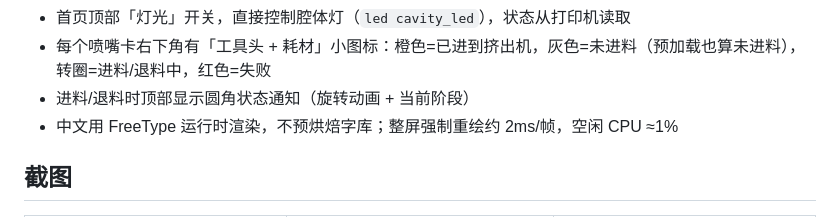
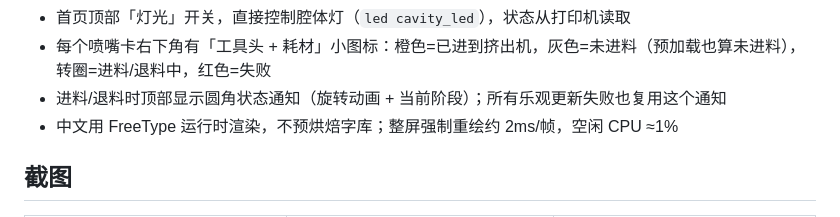
Before and after one commit to jkl8808/skreeu1, a Markdown page: README.md, the part around the change. GitHub-like rendering.

```diff
--- a/README.md
+++ b/README.md
@@ -26,7 +26,7 @@ It talks to Moonraker directly and keeps the stock services (unisrv / MQTT) runn
 - Wi-Fi 管理：扫描、连接（WPA2/WPA3/开放网络）、断开，显示 SSID / IP / 信号强度
 - 首页顶部「灯光」开关，直接控制腔体灯（`led cavity_led`），状态从打印机读取
 - 每个喷嘴卡右下角有「工具头 + 耗材」小图标：橙色=已进到挤出机，灰色=未进料（预加载也算未进料），转圈=进料/退料中，红色=失败
-- 进料/退料时顶部显示圆角状态通知（旋转动画 + 当前阶段）
+- 进料/退料时顶部显示圆角状态通知（旋转动画 + 当前阶段）；所有乐观更新失败也复用这个通知
 - 中文用 FreeType 运行时渲染，不预烘焙字库；整屏强制重绘约 2ms/帧，空闲 CPU ≈1%
 
 ## 截图
```
Also changed, not shown: docs/screenshots/settings.png, 3 other files.
